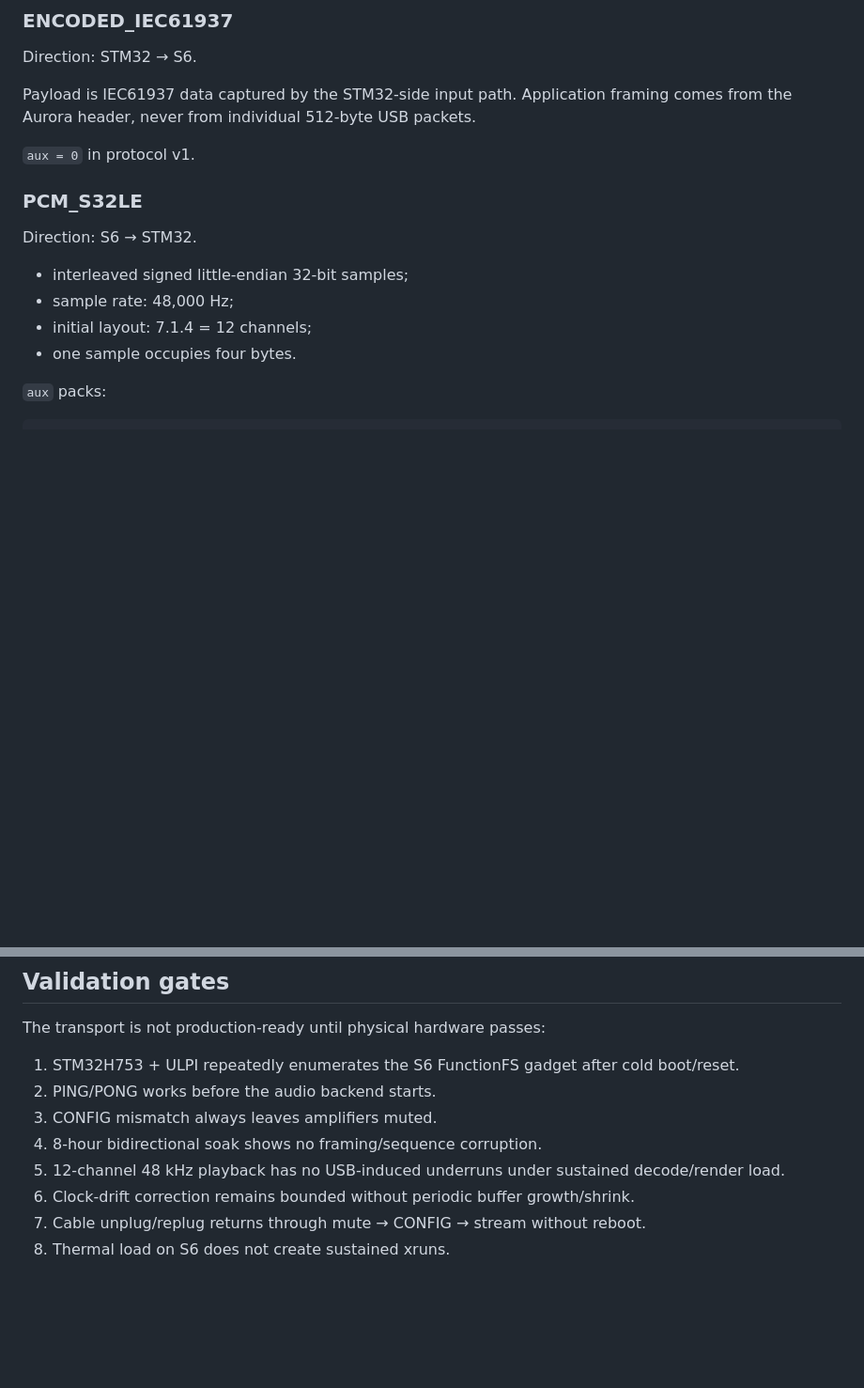
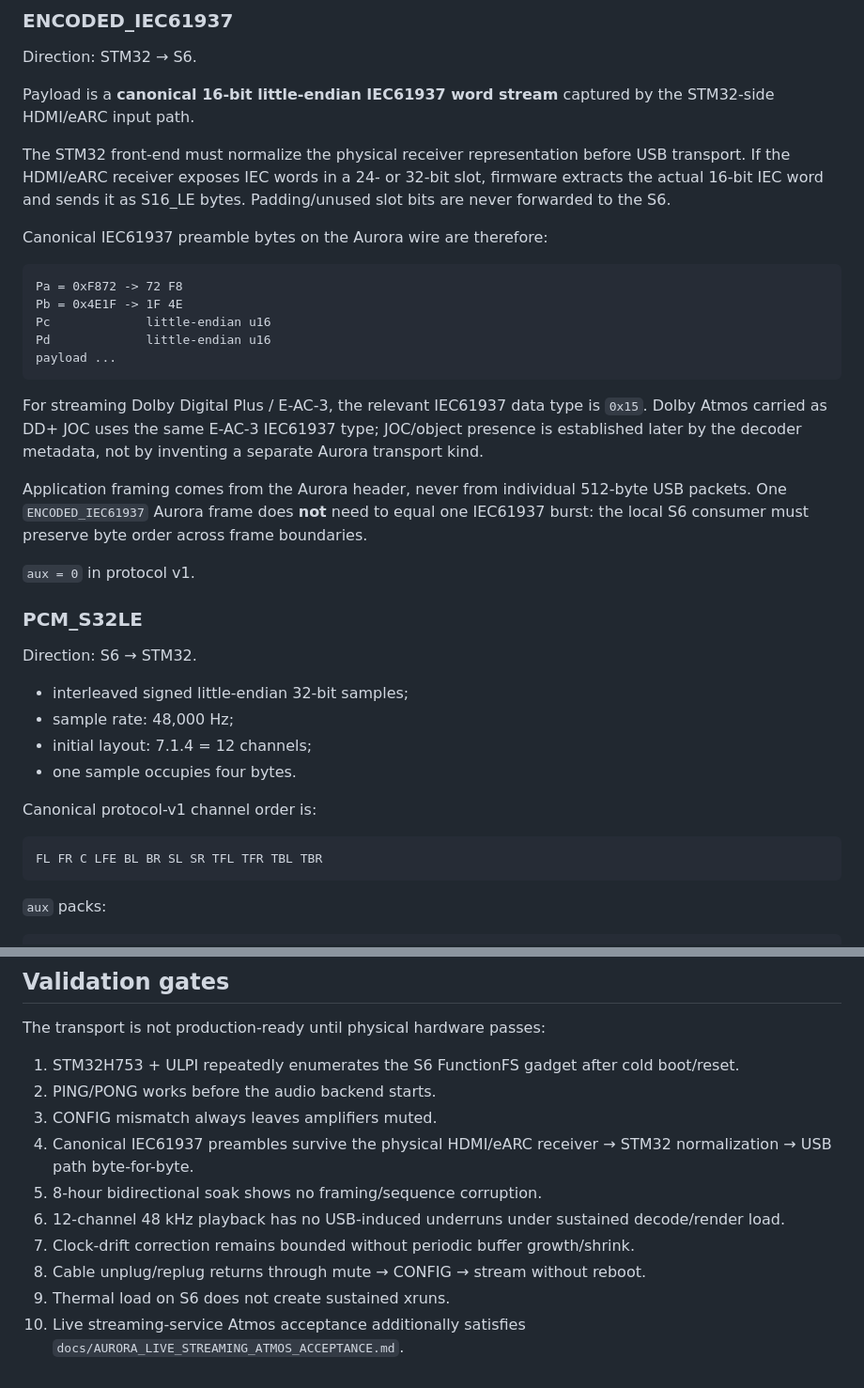
Before and after one commit to ammarxz9333-cell/Auroraaudio, a Markdown page: docs/AURORA_USB_S6_STM32_PROTOCOL.md, 2 parts joined by grey strips. Shown at 94% size. Drawn GitHub-style; blank space fills up the shorter version.

Commit message:
docs: freeze canonical IEC61937 and 7.1.4 layout hash

````diff
--- a/docs/AURORA_USB_S6_STM32_PROTOCOL.md
+++ b/docs/AURORA_USB_S6_STM32_PROTOCOL.md
@@ -72,7 +72,23 @@ bit 3  XRUN_RECOVERY
 
 Direction: STM32 → S6.
 
-Payload is IEC61937 data captured by the STM32-side input path. Application framing comes from the Aurora header, never from individual 512-byte USB packets.
+Payload is a **canonical 16-bit little-endian IEC61937 word stream** captured by the STM32-side HDMI/eARC input path.
+
+The STM32 front-end must normalize the physical receiver representation before USB transport. If the HDMI/eARC receiver exposes IEC words in a 24- or 32-bit slot, firmware extracts the actual 16-bit IEC word and sends it as S16_LE bytes. Padding/unused slot bits are never forwarded to the S6.
+
+Canonical IEC61937 preamble bytes on the Aurora wire are therefore:
+
+```text
+Pa = 0xF872 -> 72 F8
+Pb = 0x4E1F -> 1F 4E
+Pc             little-endian u16
+Pd             little-endian u16
+payload ...
+```
+
+For streaming Dolby Digital Plus / E-AC-3, the relevant IEC61937 data type is `0x15`. Dolby Atmos carried as DD+ JOC uses the same E-AC-3 IEC61937 type; JOC/object presence is established later by the decoder metadata, not by inventing a separate Aurora transport kind.
+
+Application framing comes from the Aurora header, never from individual 512-byte USB packets. One `ENCODED_IEC61937` Aurora frame does **not** need to equal one IEC61937 burst: the local S6 consumer must preserve byte order across frame boundaries.
 
 `aux = 0` in protocol v1.
 
@@ -84,6 +100,12 @@ Direction: S6 → STM32.
 - sample rate: 48,000 Hz;
 - initial layout: 7.1.4 = 12 channels;
 - one sample occupies four bytes.
+
+Canonical protocol-v1 channel order is:
+
+```text
+FL FR C LFE BL BR SL SR TFL TFR TBL TBR
+```
 
 `aux` packs:
 
@@ -188,8 +227,10 @@ The transport is not production-ready until physical hardware passes:
 1. STM32H753 + ULPI repeatedly enumerates the S6 FunctionFS gadget after cold boot/reset.
 2. PING/PONG works before the audio backend starts.
 3. CONFIG mismatch always leaves amplifiers muted.
-4. 8-hour bidirectional soak shows no framing/sequence corruption.
-5. 12-channel 48 kHz playback has no USB-induced underruns under sustained decode/render load.
-6. Clock-drift correction remains bounded without periodic buffer growth/shrink.
-7. Cable unplug/replug returns through mute → CONFIG → stream without reboot.
-8. Thermal load on S6 does not create sustained xruns.
+4. Canonical IEC61937 preambles survive the physical HDMI/eARC receiver → STM32 normalization → USB path byte-for-byte.
+5. 8-hour bidirectional soak shows no framing/sequence corruption.
+6. 12-channel 48 kHz playback has no USB-induced underruns under sustained decode/render load.
+7. Clock-drift correction remains bounded without periodic buffer growth/shrink.
+8. Cable unplug/replug returns through mute → CONFIG → stream without reboot.
+9. Thermal load on S6 does not create sustained xruns.
+10. Live streaming-service Atmos acceptance additionally satisfies `docs/AURORA_LIVE_STREAMING_ATMOS_ACCEPTANCE.md`.
````
Also changed, not shown: other parts of docs/AURORA_USB_S6_STM32_PROTOCOL.md (+26 -9 lines).
